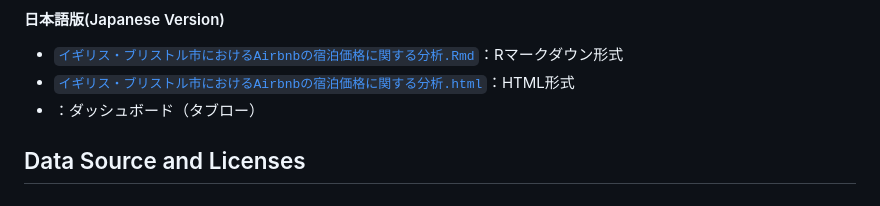
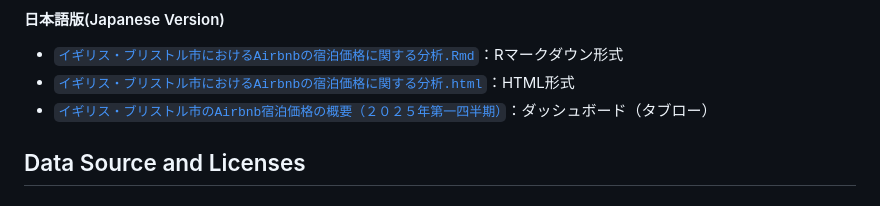
Before and after one commit to YO-portfolio/My_Analysis_Projects, a Markdown page: README.md, the part around the change. Drawn GitHub-style.

```diff
--- a/README.md
+++ b/README.md
@@ -35,7 +35,7 @@ Analysis of factors influencing Airbnb listing prices in Bristol, UK.
 #### 日本語版(Japanese Version)
 - [`イギリス・ブリストル市におけるAirbnbの宿泊価格に関する分析.Rmd`](イギリス・ブリストル市におけるAirbnbの宿泊価格に関する分析.Rmd)：Rマークダウン形式
 - [`イギリス・ブリストル市におけるAirbnbの宿泊価格に関する分析.html`](イギリス・ブリストル市におけるAirbnbの宿泊価格に関する分析.html)：HTML形式
-- ：ダッシュボード（タブロー）
+- [`イギリス・ブリストル市のAirbnb宿泊価格の概要（２０２５年第一四半期）`](https://public.tableau.com/app/profile/yoshiki.okada7932/viz/Airbnb_17551505374100/1_1)：ダッシュボード（タブロー）
 
 ## Data Source and Licenses
 
```
